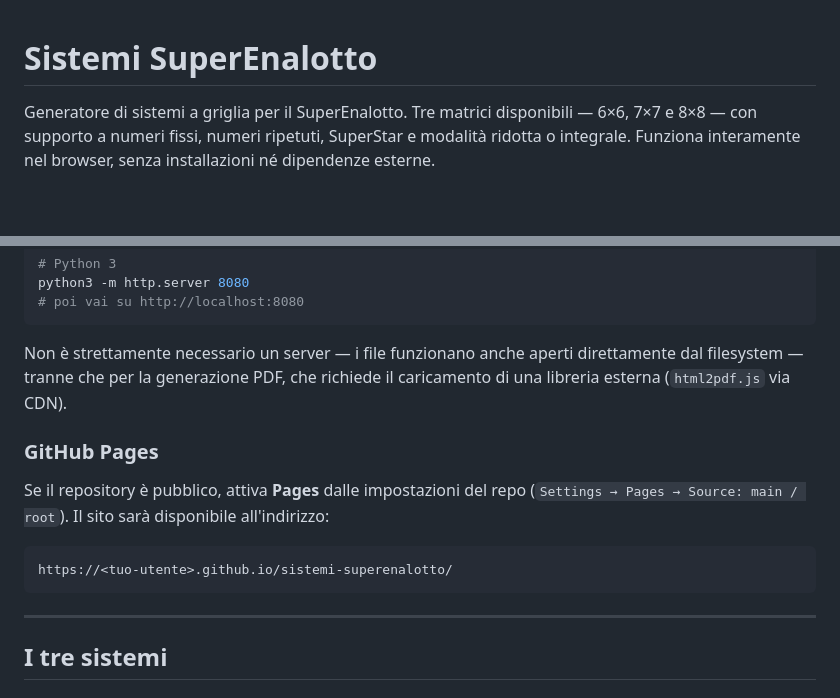
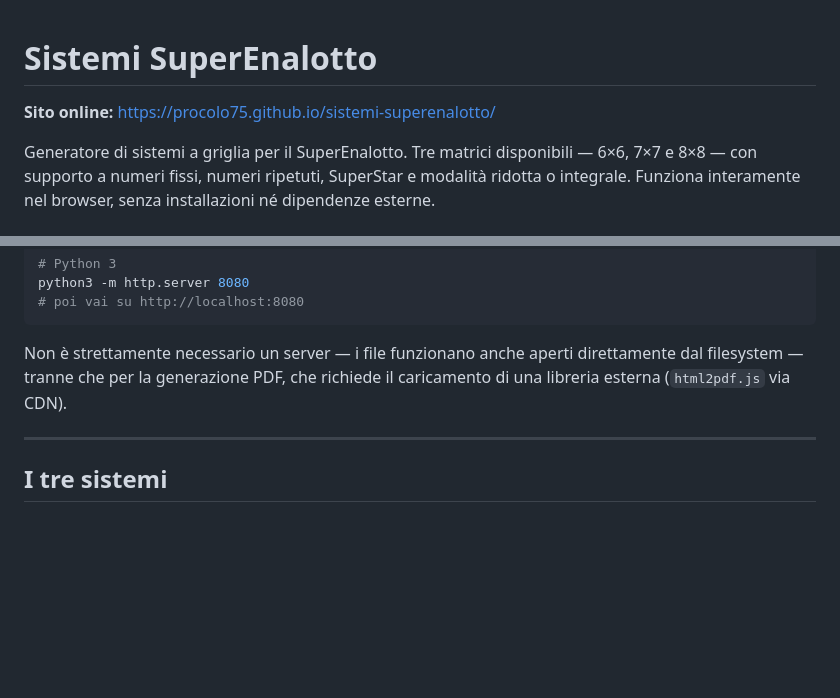
Before and after one commit to procolo75/sistemi-superenalotto, a Markdown page: README.md, 2 parts joined by grey strips. Rendered like a GitHub page; blank space fills up the shorter version.

Commit message:
Aggiunge URL GitHub Pages nel README
Co-Authored-By: Claude Sonnet 4.6 <noreply@anthropic.com>

````diff
--- a/README.md
+++ b/README.md
@@ -1,4 +1,6 @@
 # Sistemi SuperEnalotto
+
+**Sito online:** https://procolo75.github.io/sistemi-superenalotto/
 
 Generatore di sistemi a griglia per il SuperEnalotto. Tre matrici disponibili — 6×6, 7×7 e 8×8 — con supporto a numeri fissi, numeri ripetuti, SuperStar e modalità ridotta o integrale. Funziona interamente nel browser, senza installazioni né dipendenze esterne.
 
@@ -31,14 +33,6 @@ python3 -m http.server 8080
 ```
 
 Non è strettamente necessario un server — i file funzionano anche aperti direttamente dal filesystem — tranne che per la generazione PDF, che richiede il caricamento di una libreria esterna (`html2pdf.js` via CDN).
-
-### GitHub Pages
-
-Se il repository è pubblico, attiva **Pages** dalle impostazioni del repo (`Settings → Pages → Source: main / root`). Il sito sarà disponibile all'indirizzo:
-
-```
-https://<tuo-utente>.github.io/sistemi-superenalotto/
-```
 
 ---
 
````
